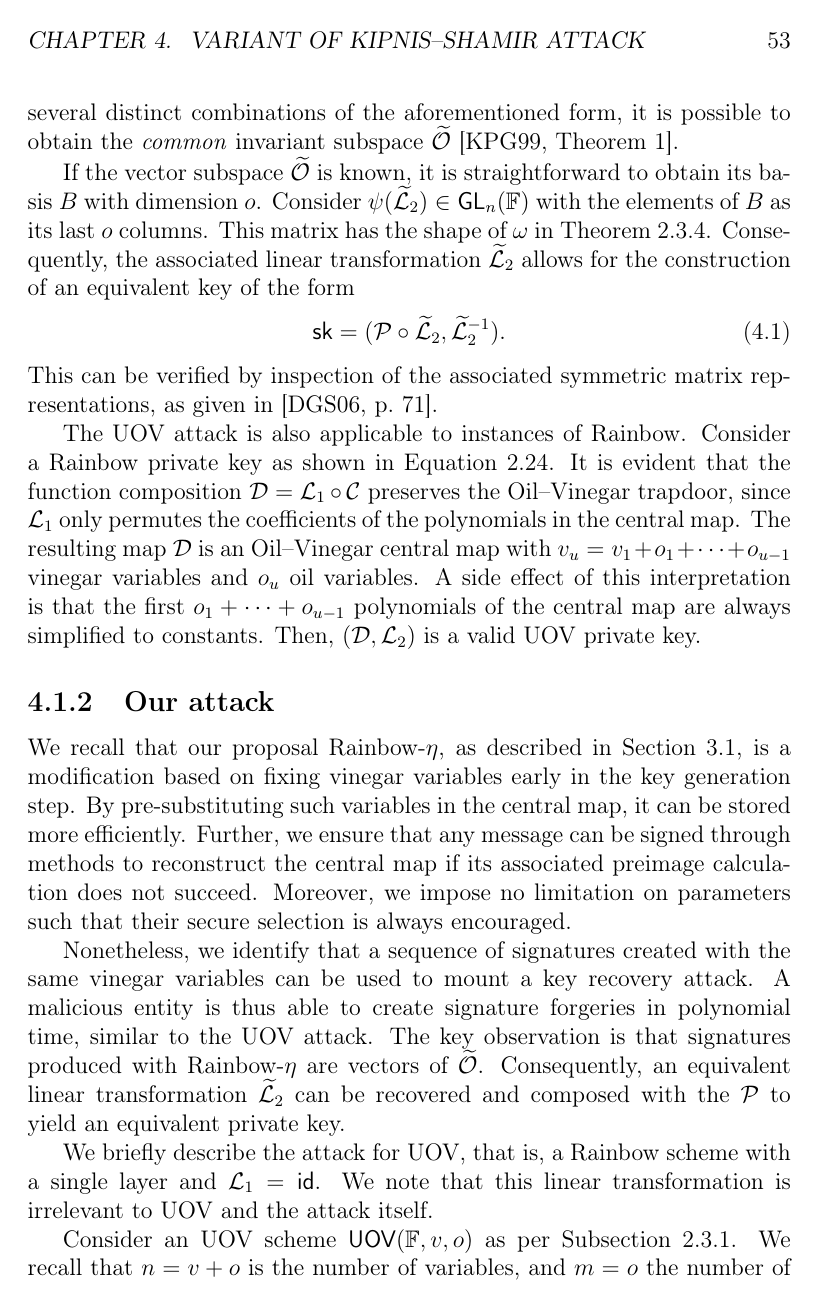
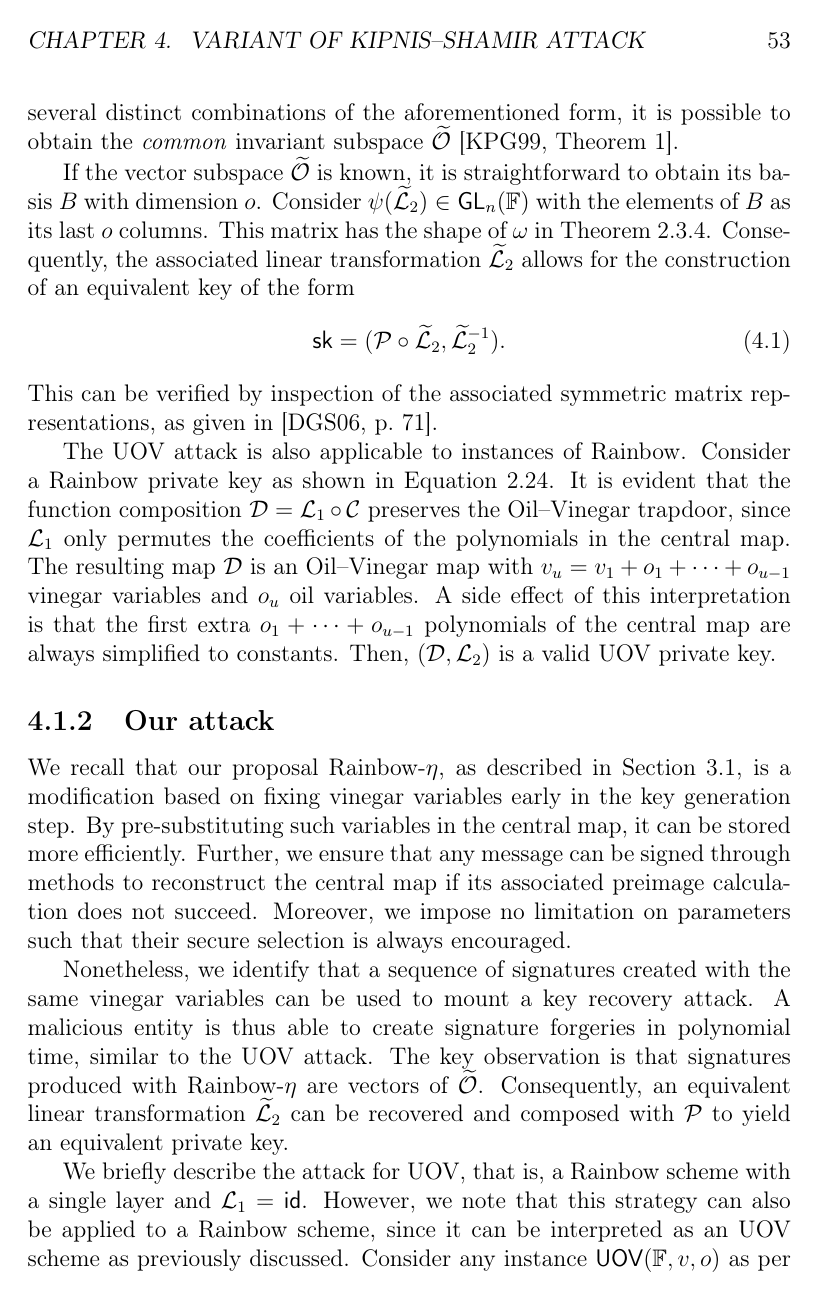
Before and after one commit to zambonin/msc, a LaTeX thesis (main.tex): page 53 of 69. Compiled offline with pdfLaTeX.

Commit message:
overleaf_to_git: update main.tex from r14993 to r15008

```diff
--- a/main.tex
+++ b/main.tex
@@ -1313,19 +1313,19 @@ If the vector subspace $\widetilde{\mathcal{O}}$ is known, it is straightforward
 \end{align}
 This can be verified by inspection of the associated symmetric matrix representations, as given in~\cite[p.~71]{Ding:2006}.
 
-The UOV attack is also applicable to instances of Rainbow. Consider a Rainbow private key as shown in Equation~\ref{eq:sk-rainbow}. It is evident that the function composition $\mathcal{D} = \mathcal{L}_{1} \circ \mathcal{C}$ preserves the Oil--Vinegar trapdoor, since $\mathcal{L}_{1}$ only permutes the coefficients of the polynomials in the central map. The resulting map $\mathcal{D}$ is an Oil--Vinegar central map with $v_{u} = v_{1} + o_{1} + \cdots + o_{u - 1}$ vinegar variables and $o_{u}$ oil variables. A side effect of this interpretation is that the first $o_{1} + \cdots + o_{u - 1}$ polynomials of the central map are always simplified to constants. Then, $(\mathcal{D}, \mathcal{L}_{2})$ is a valid UOV private key.
+The UOV attack is also applicable to instances of Rainbow. Consider a Rainbow private key as shown in Equation~\ref{eq:sk-rainbow}. It is evident that the function composition $\mathcal{D} = \mathcal{L}_{1} \circ \mathcal{C}$ preserves the Oil--Vinegar trapdoor, since $\mathcal{L}_{1}$ only permutes the coefficients of the polynomials in the central map. The resulting map $\mathcal{D}$ is an Oil--Vinegar map with $v_{u} = v_{1} + o_{1} + \cdots + o_{u - 1}$ vinegar variables and $o_{u}$ oil variables. A side effect of this interpretation is that the first extra $o_{1} + \cdots + o_{u - 1}$ polynomials of the central map are always simplified to constants. Then, $(\mathcal{D}, \mathcal{L}_{2})$ is a valid UOV private key.
 
 \subsection{Our attack}\label{subsec:etaks}
 % TODO expand
 
 We recall that our proposal Rainbow-$\eta$, as described in Section~\ref{sec:mod}, is a modification based on fixing vinegar variables early in the key generation step. By pre-substituting such variables in the central map, it can be stored more efficiently. Further, we ensure that any message can be signed through methods to reconstruct the central map if its associated preimage calculation does not succeed. Moreover, we impose no limitation on parameters such that their secure selection is always encouraged.
 
-Nonetheless, we identify that a sequence of signatures created with the same vinegar variables can be used to mount a key recovery attack. A malicious entity is thus able to create signature forgeries in polynomial time, similar to the UOV attack. The key observation is that signatures produced with Rainbow-$\eta$ are vectors of $\widetilde{\mathcal{O}}$. Consequently, an equivalent linear transformation $\widetilde{\mathcal{L}}_{2}$ can be recovered and composed with the $\mathcal{P}$ to yield an equivalent private key.
-
-We briefly describe the attack for UOV, that is, a Rainbow scheme with a single layer and $\mathcal{L}_{1} = \textsf{id}$. We note that this linear transformation is irrelevant to UOV and the attack itself.
-
-
-Consider an UOV scheme $\textsf{UOV}(\mathbb{F}, v, o)$ as per Subsection~\ref{subsec:uov}. We recall that $n = v + o$ is the number of variables, and $m = o$ the number of equations in $\mathcal{C}$ and $\mathcal{P}$. An attacker must collect at least $m + 1$ signatures known to be produced with the same vinegar variables through Rainbow-$\eta$ for the attack to work. Let this set be denoted as $\rho = (\sigma_{1}, \dots, \sigma_{m + 1})$.
+Nonetheless, we identify that a sequence of signatures created with the same vinegar variables can be used to mount a key recovery attack. A malicious entity is thus able to create signature forgeries in polynomial time, similar to the UOV attack. The key observation is that signatures produced with Rainbow-$\eta$ are vectors of $\widetilde{\mathcal{O}}$. Consequently, an equivalent linear transformation $\widetilde{\mathcal{L}}_{2}$ can be recovered and composed with $\mathcal{P}$ to yield an equivalent private key.
+
+We briefly describe the attack for UOV, that is, a Rainbow scheme with a single layer and $\mathcal{L}_{1} = \textsf{id}$. However, we note that this strategy can also be applied to a Rainbow scheme, since it can be interpreted as an UOV scheme as previously discussed. Consider any instance $\textsf{UOV}(\mathbb{F}, v, o)$ as per Subsection~\ref{subsec:uov}. We recall that $n = v + o$ is the number of variables, and $m = o$ the number of equations in $\mathcal{C}$ and $\mathcal{P}$.
+
+
+An attacker must collect at least $m + 1$ signatures known to be produced with the same vinegar variables through Rainbow-$\eta$ for the attack to work. Let this set be denoted as $\rho = (\sigma_{1}, \dots, \sigma_{m + 1})$.
 
 The first $v$ variables of any $\sigma_{i}$ under the transformation $\mathcal{L}_{2}^{-1}$ are equal to the chosen sequence of vinegar variables $V_{1} = (x_{1}, \dots, x_{v})$, i.e. the preimage $\mathcal{L}_{2}^{-1}(\sigma_{i}) = (x_{1}, \dots, x_{v}, \ast, \dots, \ast)$. Since this is the case for any $\sigma_{i}$, we have that $\mathcal{L}_{2}^{-1}(\sigma_{i} - \sigma_{i + 1}) = (0, \dots, 0, \ast, \dots, \ast)$. In fact, any subtraction between two signatures in $\rho$ yields vectors starting with $v$ zeroes. Let us call such a vector $\chi_{i}$, and evidently $\chi_{i} \in \mathcal{L}_{2}^{-1}(\mathcal{O})$. Since the attacker's goal is to build a basis of this set, then $m$ linearly independent $\chi_{i}$ must be collected such that the basis can be constructed. Let us call this set $\widetilde{\rho}$. We note that at least $m + 1$ signatures need to be collected to perform $m$ subtractions.
 
```
